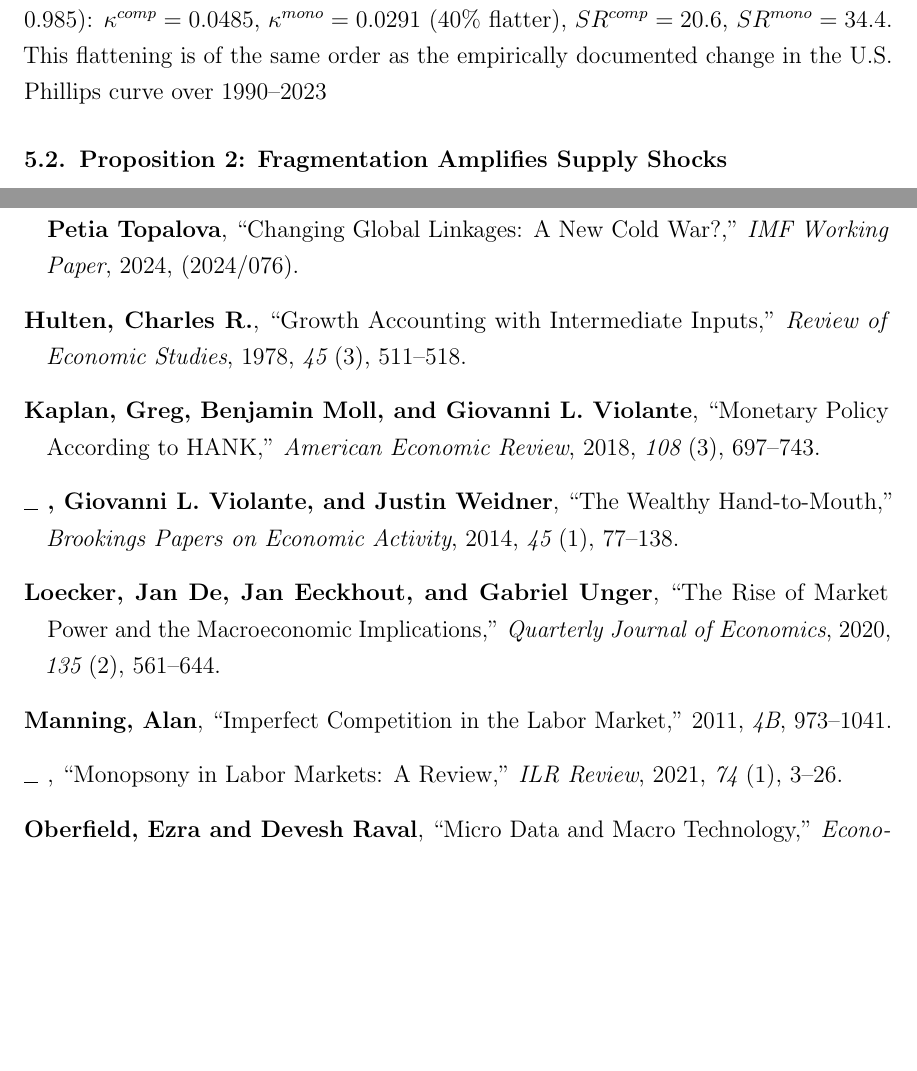
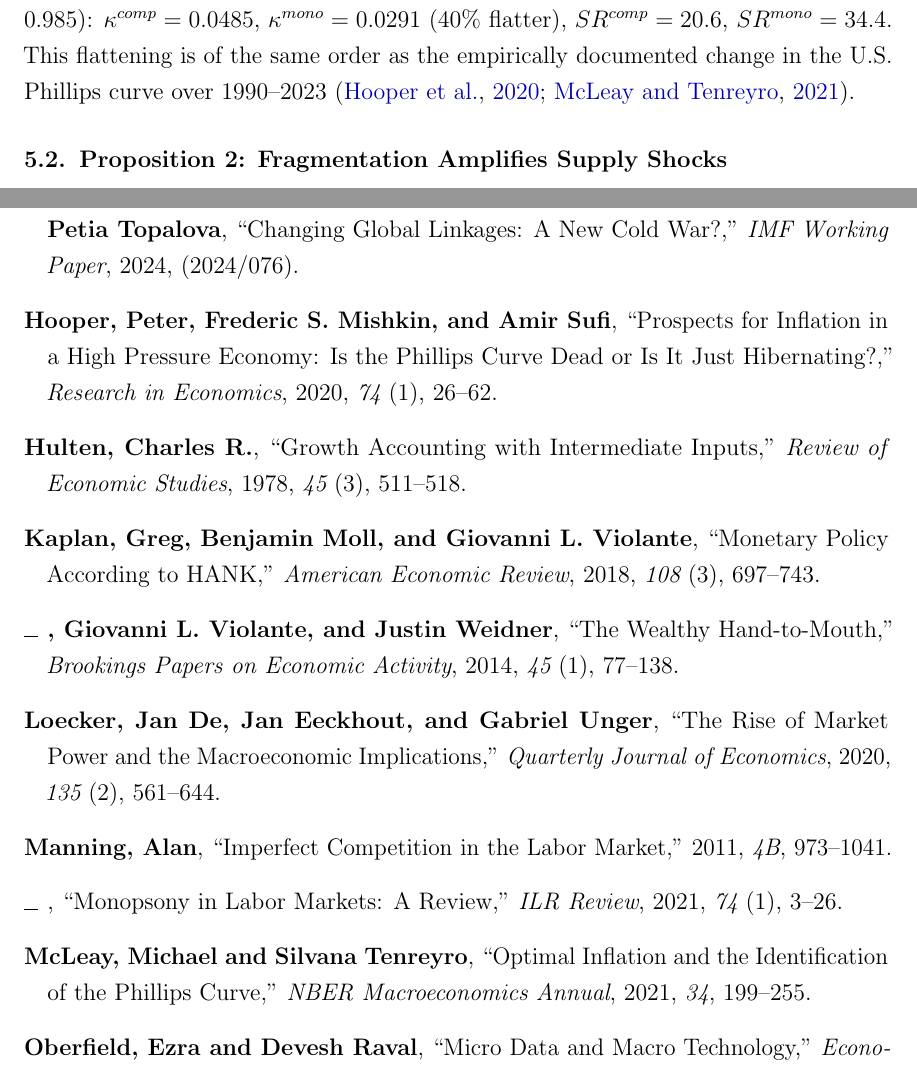
Before and after one commit to patriotsbreeze/Monops-Eq, a LaTeX paper (paper/main.tex, which reads paper/sections/05_analytical_results.tex): two parts of pages 20 and 40 of 44 before the commit and two parts of pages 20 and 40 of 45 after it, joined at a grey line, cut so that both start at the same text, the shorter picture padded with empty space. Compiled offline with pdfLaTeX.

Commit message:
Fix citation typo, add compiled PDF (45pp), add calibration data JSON
- Fix mccleary2021 citation bracket in analytical results section
- Add compiled main.pdf (45 pages, 870KB, fully resolved references)
- Add data/calibration_targets.json with all 55 parameters and sources

Co-Authored-By: Claude Sonnet 4.6 <noreply@anthropic.com>

```diff
--- a/paper/sections/05_analytical_results.tex
+++ b/paper/sections/05_analytical_results.tex
@@ -81,7 +81,7 @@ $\alpha_n = 0.65$, $\xi = 0.75$, $\beta = 0.985$):
 $\kappa^{comp} = 0.0485$, $\kappa^{mono} = 0.0291$ (40\% flatter),
 $SR^{comp} = 20.6$, $SR^{mono} = 34.4$. This flattening is of the same order
 as the empirically documented change in the U.S.\ Phillips curve over 1990--2023
-\citep{hooper2020flat, mccleary2021].
+\citep{hooper2020flat, mccleary2021}.
 
 \subsection{Proposition 2: Fragmentation Amplifies Supply Shocks}
 
```
Also changed, not shown: paper/main.pdf (added), 1 other file.
